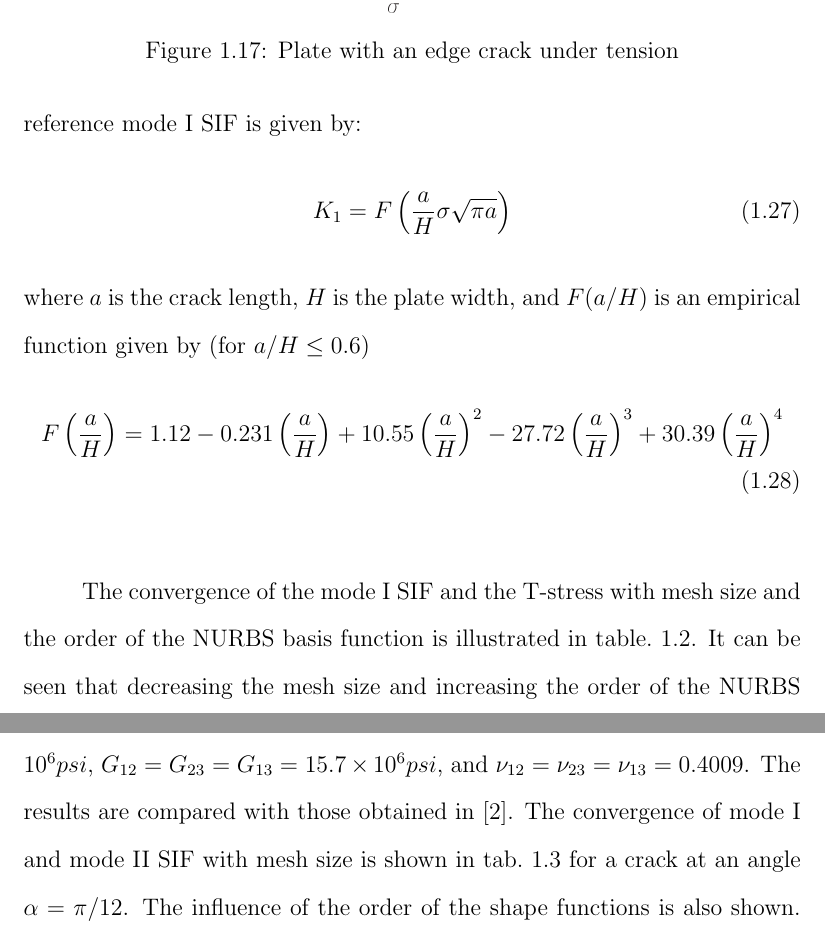
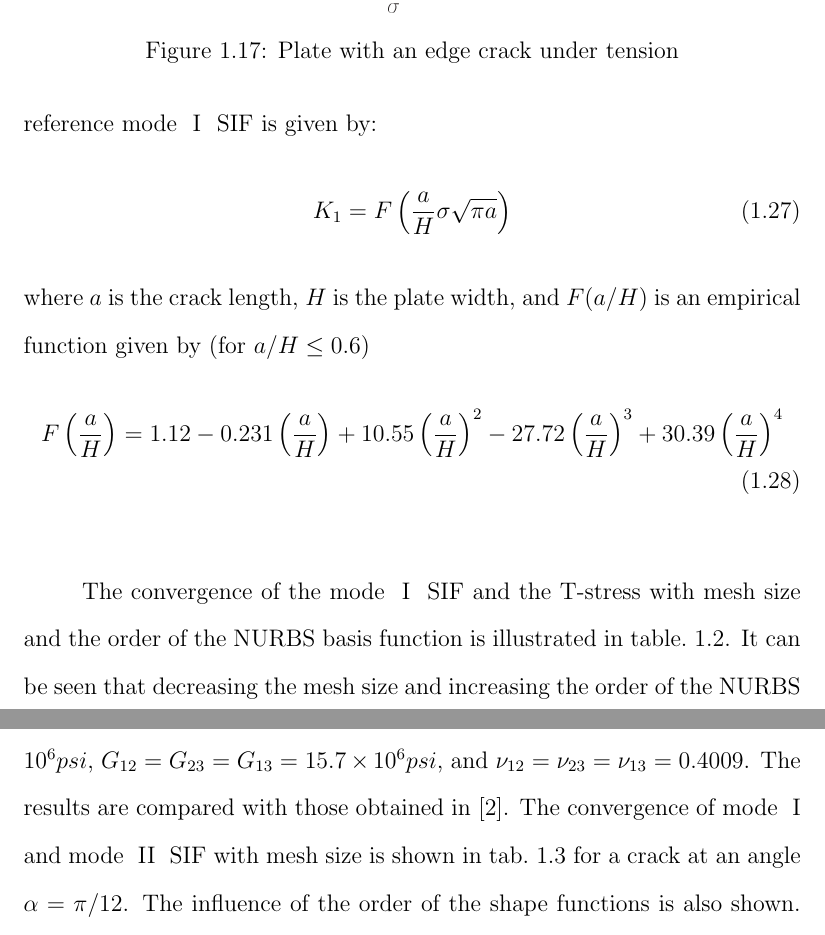
Before and after one commit to fa93hws/thesis, a LaTeX thesis (thesis.tex, which reads isogeometric_sbfem/ex_angled_crack.tex, isogeometric_sbfem/ex_edge_crack.tex): two parts of pages 34 and 36 of 42, joined at a grey line, cut so that both start at the same text. Compiled offline with pdfLaTeX.

Commit message:
change I and II to RN{1} and RN{2}

```diff
--- a/isogeometric_sbfem/ex_angled_crack.tex
+++ b/isogeometric_sbfem/ex_angled_crack.tex
@@ -14,7 +14,7 @@ In this example, consider an orthotropic plate $(b/h = 1)$ with an angled center
 \paragraph{}
 The elastic properties of the material are $E_{11} = E_{22}= E_{33}=15.4\times 10^6 psi$, $G_{12} = G_{23} = G_{13} = 15.7 \times 10^6 psi$, and $\nu_{12} = \nu_{23} = \nu_{13} = 0.4009$.
 The results are compared with those obtained in \cite{Banks2005}.
-The convergence of mode I and mode II SIF with mesh size is shown in tab.~\ref{iso_tab:angled_crack_convergence} for a crack at an angle $\alpha = \pi/12$.
+The convergence of mode \RN{1} and mode \RN{2} SIF with mesh size is shown in tab.~\ref{iso_tab:angled_crack_convergence} for a crack at an angle $\alpha = \pi/12$.
 The influence of the order of the shape functions is also shown.
 It can be seen that increasing the number of degrees of freedom, the error in the numerical SIF decreases.
 A very good agreement is observed.
--- a/isogeometric_sbfem/ex_edge_crack.tex
+++ b/isogeometric_sbfem/ex_edge_crack.tex
@@ -4,7 +4,7 @@
 Consider a plate with an edge crack loaded in tension $\sigma=1N/m^2$ over the top and the bottom edges.
 The geometry, loading and boundary conditions are shown in fig.~\ref{iso_fig:edge_crack_geo_bc}.
 In the figure, $L=2m$ and $H=1m$
-The reference mode I SIF is given by:
+The reference mode \RN{1} SIF is given by:
     \begin{equation}
         K_1 = F\left(
             \frac{a}{H}
@@ -31,6 +31,6 @@ where $a$ is the crack length, $H$ is the plate width, and $F(a/H)$ is an empiri
     \end{figure}
 
 \paragraph{}
-The convergence of the mode I SIF and the T-stress with mesh size and the order of the NURBS basis function is illustrated in table.~\ref{iso_tab:edge_crack_res}.
+The convergence of the mode \RN{1} SIF and the T-stress with mesh size and the order of the NURBS basis function is illustrated in table.~\ref{iso_tab:edge_crack_res}.
 It can be seen that decreasing the mesh size and increasing the order of the NURBS basis function, the numerically obtained SIF and the T-stress converge.
 \begin{table}
```
Also changed, not shown: isogeometric_sbfem/ex_circular_disk_edge_crack.tex (+3 -3 lines), isogeometric_sbfem/ex_angled_crack.tex (2 more changed lines), isogeometric_sbfem/ex_edge_crack.tex (2 more changed lines).
